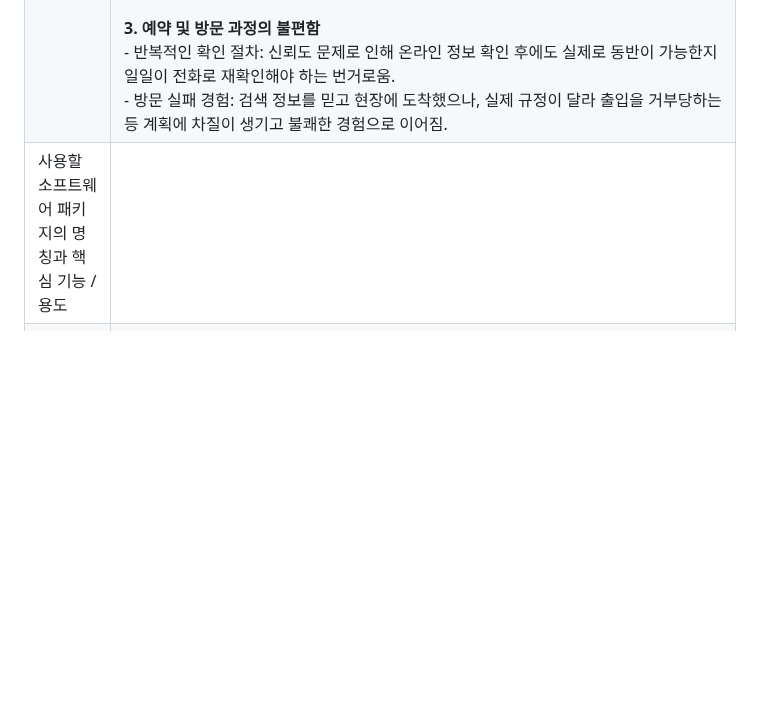
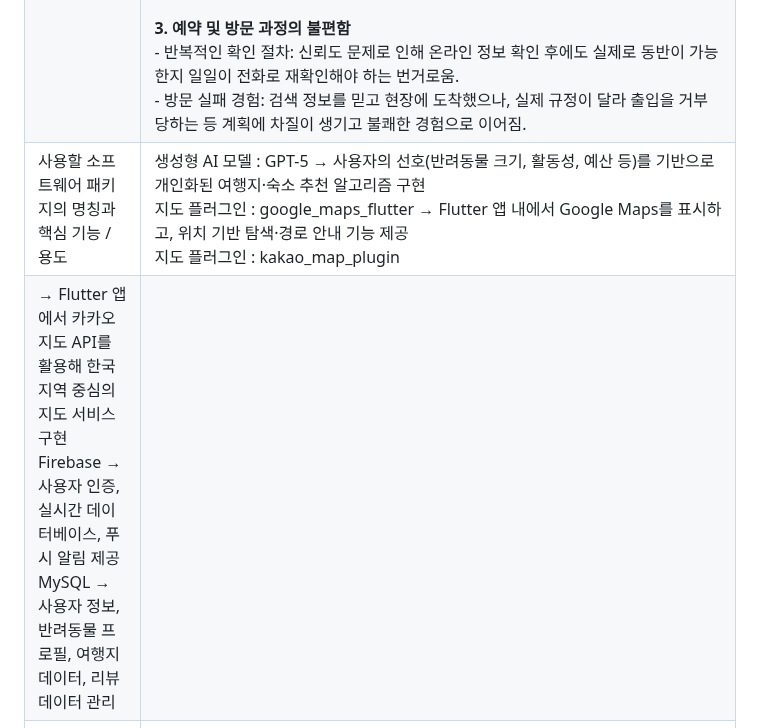
Before and after one commit to ReturnZZero/return0, a Markdown page: 25-2 START/Project-Scenario.md, the part around the change. GitHub-like rendering; blank space fills up the shorter version.

```diff
--- a/25-2 START/Project-Scenario.md
+++ b/25-2 START/Project-Scenario.md
@@ -10,7 +10,8 @@
 | 무엇을 만들고자 하는가 | 반려인이 반려동물과 함께 여행할 때, AI 추천과 위치 기반 데이터를 활용하여 숙소, 카페, 맛집, 산책로, 동반 가능한 관광지 등을 맞춤형으로 제공하는 차세대 애플리케이션을 개발하고자 한다. 사용자의 선호(예: 반려견 크기, 활동성 등)와 실시간 위치 정보를 결합하여 개인화된 여행 코스를 설계해주고, 리뷰 및 커뮤니티 기능을 통해 반려인들 간 경험 공유를 촉진한다. |
 | 고객 | **페르소나** <br>**김하은 (25세, 대학원생)**<br>김하은은 서울에서 대학원 생활을 하고 있는 25세 여성으로, 연구와 과제 때문에 일상에서 스트레스를 많이 받는다. 스트레스를 해소하기 위해 반려견 ‘보리(2살, 소형견)’와 함께 주말마다 근교로 짧은 여행을 떠나는 것을 즐긴다. 그러나 여행지를 선택할 때마다 가장 먼저 확인해야 하는 것이 ‘반려견 동반 가능 여부’인데, 이 정보가 여러 블로그와 사이트에 흩어져 있어 검색 과정이 번거롭다. 또한 예약 단계에서도 실제로 반려동물 출입이 허용되는지 명확히 표시되지 않아 불안감을 느끼는 경우가 많다. 과거에는 블로그 후기만 믿고 숙소를 예약했다가 실제 방문 시 반려동물 출입이 불가해 난처했던 경험도 있다.<br><br> **• 고객 요구사항**<br> **1. 저렴한 여행 옵션:** 대학원생 신분이라 예산이 제한적이기 때문에, 반려동물 동반이 가능하면서도 가성비 좋은 숙소와 카페를 찾고 싶다.<br> **2. 쉬운 정보 확인:** 반려견 크기, 동반 가능 구역, 추가 요금 여부 등을 한눈에 확인할 수 있도록 체계적으로 정리된 정보를 원한다.<br> **3. 신뢰성 있는 추천:** 단순 광고가 아닌 실제 사용자 리뷰와 AI 기반 추천을 통해 ‘안심하고’ 예약할 수 있는 서비스를 선호한다.<br><br> **오준석 (48세, 강사)**<br>오준석은 학원에서 강사로 근무하는 48세 남성으로, 평일에는 강의와 학생 관리로 바쁘게 시간을 보낸다. 주말에는 가족과 반려견 ‘코코(5살, 대형견)’와 함께 드라이브 여행을 즐기는 것이 일상의 소소한 행복이다. 하지만 대형견을 데리고 갈 수 있는 숙소나 맛집을 찾기가 특히 어렵다. 소형견은 허용하지만 대형견은 불가능한 경우가 많아, 몇 시간씩 인터넷을 검색해야 겨우 한두 곳을 찾는다. 이전에는 검색한 정보를 믿고 방문했다가 현장에서 “대형견은 불가하다”는 말을 듣고 발길을 돌려야 했던 불편한 경험도 겪은 바 있다.<br><br>  **• 고객 요구사항**<br> **1. 실용성 있는 추천:** 검색 시간을 최소화하고, 대형견도 편하게 이용할 수 있는 숙소·식당·산책로를 자동으로 추천받고 싶다.<br> **2. 쉬운 사용법:** 복잡한 기능보다는 직관적이고 간단한 UI를 선호하며, 예약 절차도 단순하길 원한다.<br> **3. 가족 친화성:** 모바일 사용에 익숙하지 않은 배우자도 쉽게 사용할 수 있는 인터페이스를 원한다. |
 | Pain Point | **1. 정보 탐색의 비효율성**<br>- 정보의 파편화: 반려동물 동반 가능 장소(숙소, 식당, 관광지) 정보가 여러 블로그, SNS, 예약 사이트에 흩어져 있어 정보 취합에 많은 시간이 소요됨.<br>- 대형견 정보 절대 부족: 소형견에 비해 대형견 동반 가능 장소에 대한 정보가 현저히 부족하여 검색에 수 시간을 허비함.<br><br>**2. 정보의 신뢰도 문제**<br>- 부정확하고 오래된 정보: 블로그 후기나 포털 사이트의 정보가 최신이 아니거나 실제 운영 방침과 달라 현장에서 낭패를 겪는 경험 발생. (예: 블로그만 믿고 방문했으나 동반 불가 통보)<br>- 불명확한 동반 규정: '반려동물 동반 가능'이라고만 명시되어 있고, 견종 크기 제한, 추가 요금, 동반 가능 구역(객실만 가능, 식당 외부만 가능 등)과 같은 세부 조건이 불명확하여 예약 및 방문 시 불확실성이 큼.<br><br>**3. 예약 및 방문 과정의 불편함**<br>- 반복적인 확인 절차: 신뢰도 문제로 인해 온라인 정보 확인 후에도 실제로 동반이 가능한지 일일이 전화로 재확인해야 하는 번거로움.<br>- 방문 실패 경험: 검색 정보를 믿고 현장에 도착했으나, 실제 규정이 달라 출입을 거부당하는 등 계획에 차질이 생기고 불쾌한 경험으로 이어짐. |
-| 사용할 소프트웨어 패키지의 명칭과 핵심 기능 / 용도 |  |
+| 사용할 소프트웨어 패키지의 명칭과 핵심 기능 / 용도 | 생성형 AI 모델 : GPT-5 → 사용자의 선호(반려동물 크기, 활동성, 예산 등)를 기반으로 개인화된 여행지·숙소 추천 알고리즘 구현<br>지도 플러그인 : google_maps_flutter → Flutter 앱 내에서 Google Maps를 표시하고, 위치 기반 탐색·경로 안내 기능 제공<br>지도 플러그인 : kakao_map_plugin
+→ Flutter 앱에서 카카오 지도 API를 활용해 한국 지역 중심의 지도 서비스 구현<br>Firebase → 사용자 인증, 실시간 데이터베이스, 푸시 알림 제공<br>MySQL → 사용자 정보, 반려동물 프로필, 여행지 데이터, 리뷰 데이터 관리 |
 | 사용할 소프트웨어 패키지의 명칭과 URL | 생성형 AI 모델 : GPT-5 (https://openai.com/)<br>지도 플러그인 : google maps flutter (https://pub.dev/packages/google_maps_flutter)<br>지도 플러그인 : kakao map plugin (https://pub.dev/packages/kakao_map_plugin
 ) |
 | 팀 그라운드 룰 | [GroundRules.md](https://github.com/ReturnZZero/return0/blob/main/GroundRules.md) |
```
